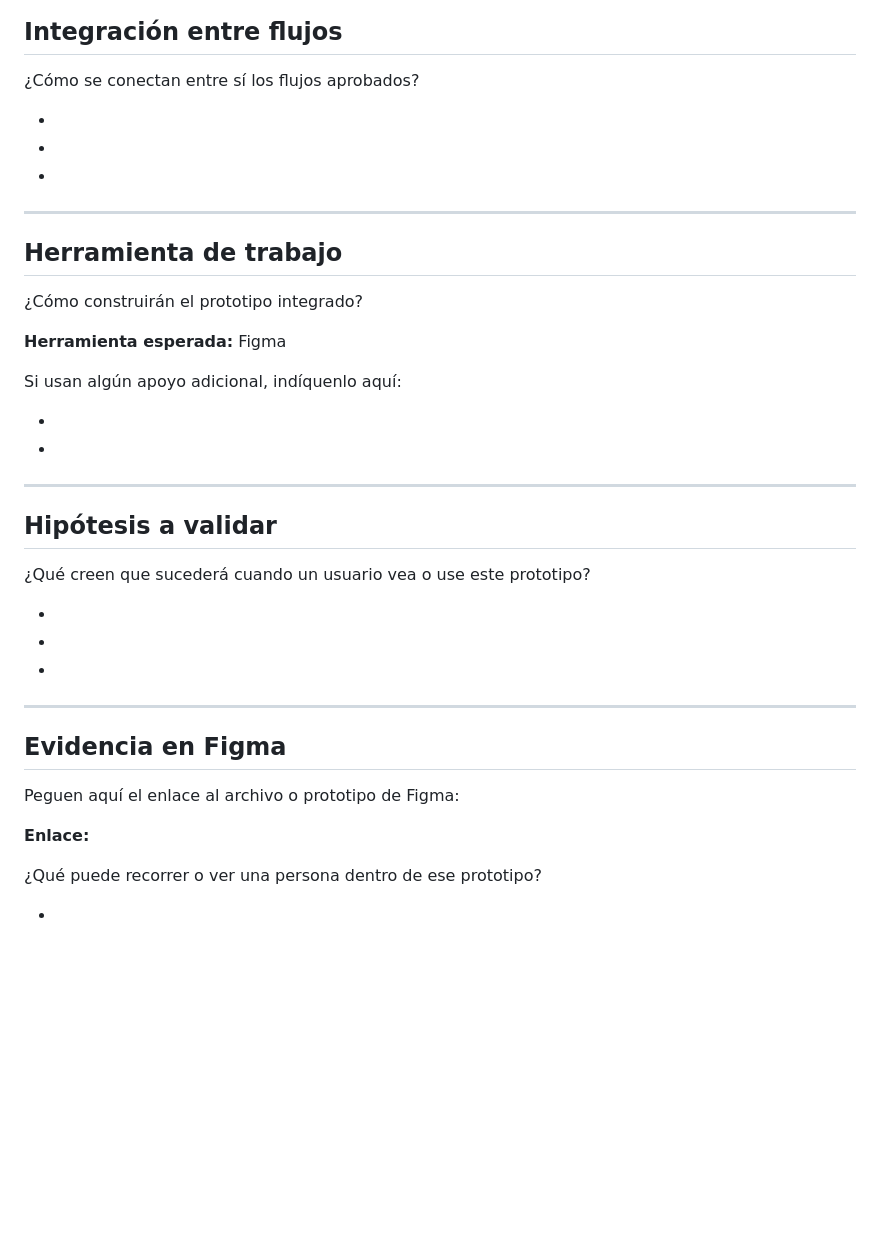
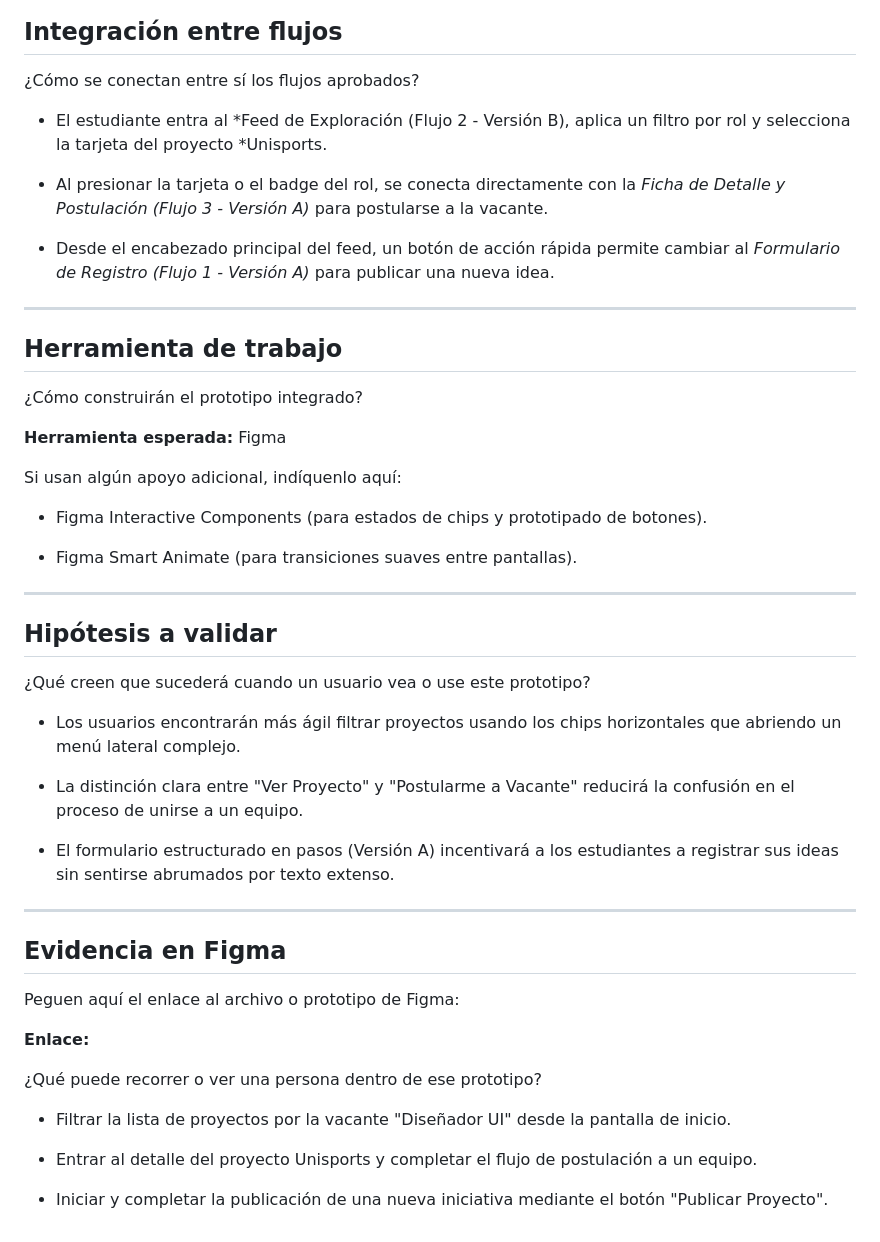
Before and after one commit to Luis-988/Desing-Thinking-Flutter, a Markdown page: Semana-04/plantilla-prototipo.md, the part around the change. Drawn GitHub-style; blank space fills up the shorter version.

```diff
--- a/Semana-04/plantilla-prototipo.md
+++ b/Semana-04/plantilla-prototipo.md
@@ -64,11 +64,11 @@ Enumeren los elementos que van a construir y cómo se conectan entre sí.
 
 ¿Cómo se conectan entre sí los flujos aprobados?
 
--
+- El estudiante entra al *Feed de Exploración (Flujo 2 - Versión B), aplica un filtro por rol y selecciona la tarjeta del proyecto *Unisports.
 
--
+- Al presionar la tarjeta o el badge del rol, se conecta directamente con la *Ficha de Detalle y Postulación (Flujo 3 - Versión A)* para postularse a la vacante.
 
--
+- Desde el encabezado principal del feed, un botón de acción rápida permite cambiar al *Formulario de Registro (Flujo 1 - Versión A)* para publicar una nueva idea.
 
 ---
 
@@ -80,9 +80,9 @@ Enumeren los elementos que van a construir y cómo se conectan entre sí.
 
 Si usan algún apoyo adicional, indíquenlo aquí:
 
--
+- Figma Interactive Components (para estados de chips y prototipado de botones).
 
--
+- Figma Smart Animate (para transiciones suaves entre pantallas).
 
 ---
 
@@ -90,11 +90,11 @@ Si usan algún apoyo adicional, indíquenlo aquí:
 
 ¿Qué creen que sucederá cuando un usuario vea o use este prototipo?
 
--
+- Los usuarios encontrarán más ágil filtrar proyectos usando los chips horizontales que abriendo un menú lateral complejo.
 
--
+- La distinción clara entre "Ver Proyecto" y "Postularme a Vacante" reducirá la confusión en el proceso de unirse a un equipo.
 
--
+- El formulario estructurado en pasos (Versión A) incentivará a los estudiantes a registrar sus ideas sin sentirse abrumados por texto extenso.
 
 ---
 
@@ -106,8 +106,8 @@ Peguen aquí el enlace al archivo o prototipo de Figma:
 
 ¿Qué puede recorrer o ver una persona dentro de ese prototipo?
 
--
+- Filtrar la lista de proyectos por la vacante "Diseñador UI" desde la pantalla de inicio.
 
--
+- Entrar al detalle del proyecto Unisports y completar el flujo de postulación a un equipo.
 
--
+- Iniciar y completar la publicación de una nueva iniciativa mediante el botón "Publicar Proyecto".
```
